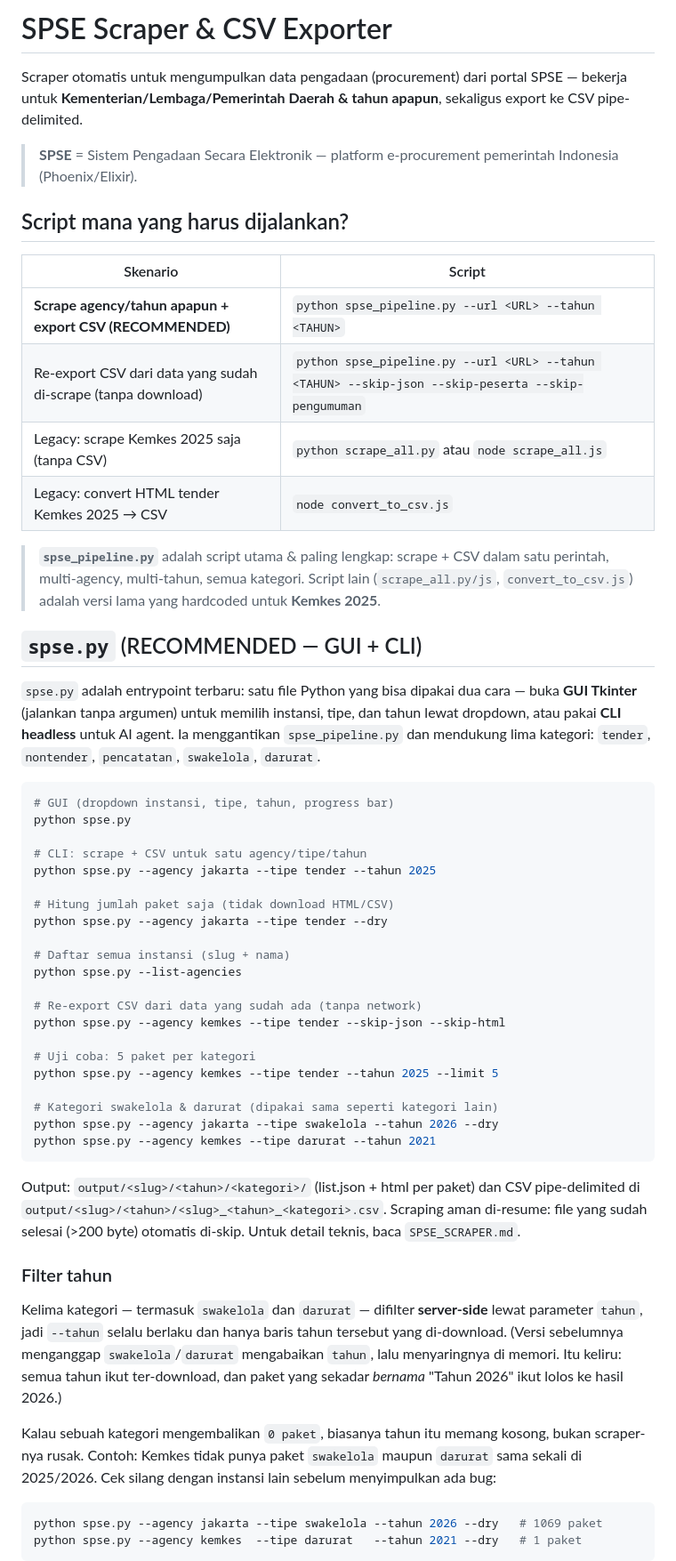
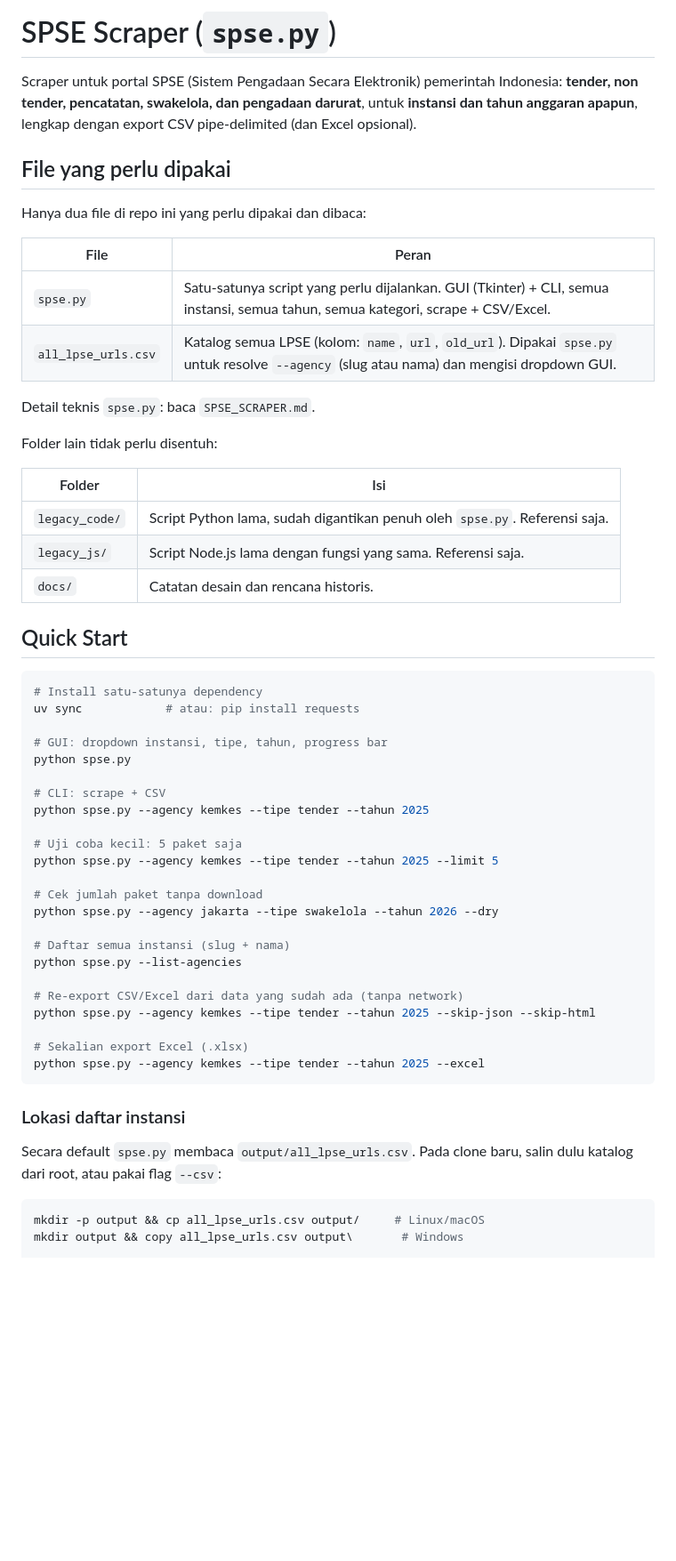
Before and after one commit to aansubarkah/ssa_agentic_lpse, a Markdown page: README.md, the part around one of its changes. Shown at 89% size. GitHub-like rendering; blank space fills up the shorter version.

Commit message:
docs: rewrite README around spse.py
Drop instructions for superseded scripts, document spse.py and
all_lpse_urls.csv as the only files to use, and remove em dashes.

````diff
--- a/README.md
+++ b/README.md
@@ -1,73 +1,63 @@
-# SPSE Scraper & CSV Exporter
+# SPSE Scraper (`spse.py`)
 
-Scraper otomatis untuk mengumpulkan data pengadaan (procurement) dari portal SPSE — bekerja untuk **Kementerian/Lembaga/Pemerintah Daerah & tahun apapun**, sekaligus export ke CSV pipe-delimited.
+Scraper untuk portal SPSE (Sistem Pengadaan Secara Elektronik) pemerintah
+Indonesia: **tender, non tender, pencatatan, swakelola, dan pengadaan
+darurat**, untuk **instansi dan tahun anggaran apapun**, lengkap dengan export
+CSV pipe-delimited (dan Excel opsional).
 
-> **SPSE** = Sistem Pengadaan Secara Elektronik — platform e-procurement pemerintah Indonesia (Phoenix/Elixir).
+## File yang perlu dipakai
 
-## Script mana yang harus dijalankan?
+Hanya dua file di repo ini yang perlu dipakai dan dibaca:
 
-| Skenario | Script |
+| File | Peran |
 |---|---|
-| **Scrape agency/tahun apapun + export CSV (RECOMMENDED)** | `python spse_pipeline.py --url <URL> --tahun <TAHUN>` |
-| Re-export CSV dari data yang sudah di-scrape (tanpa download) | `python spse_pipeline.py --url <URL> --tahun <TAHUN> --skip-json --skip-peserta --skip-pengumuman` |
-| Legacy: scrape Kemkes 2025 saja (tanpa CSV) | `python scrape_all.py` atau `node scrape_all.js` |
-| Legacy: convert HTML tender Kemkes 2025 → CSV | `node convert_to_csv.js` |
+| `spse.py` | Satu-satunya script yang perlu dijalankan. GUI (Tkinter) + CLI, semua instansi, semua tahun, semua kategori, scrape + CSV/Excel. |
+| `all_lpse_urls.csv` | Katalog semua LPSE (kolom: `name`, `url`, `old_url`). Dipakai `spse.py` untuk resolve `--agency` (slug atau nama) dan mengisi dropdown GUI. |
 
-> **`spse_pipeline.py`** adalah script utama & paling lengkap: scrape + CSV dalam satu perintah, multi-agency, multi-tahun, semua kategori. Script lain (`scrape_all.py/js`, `convert_to_csv.js`) adalah versi lama yang hardcoded untuk **Kemkes 2025**.
+Detail teknis `spse.py`: baca `SPSE_SCRAPER.md`.
 
-## `spse.py` (RECOMMENDED — GUI + CLI)
+Folder lain tidak perlu disentuh:
 
-`spse.py` adalah entrypoint terbaru: satu file Python yang bisa dipakai dua
-cara — buka **GUI Tkinter** (jalankan tanpa argumen) untuk memilih instansi,
-tipe, dan tahun lewat dropdown, atau pakai **CLI headless** untuk AI agent.
-Ia menggantikan `spse_pipeline.py` dan mendukung lima kategori:
-`tender`, `nontender`, `pencatatan`, `swakelola`, `darurat`.
+| Folder | Isi |
+|---|---|
+| `legacy_code/` | Script Python lama, sudah digantikan penuh oleh `spse.py`. Referensi saja. |
+| `legacy_js/` | Script Node.js lama dengan fungsi yang sama. Referensi saja. |
+| `docs/` | Catatan desain dan rencana historis. |
+
+## Quick Start
 
 ```bash
-# GUI (dropdown instansi, tipe, tahun, progress bar)
+# Install satu-satunya dependency
+uv sync            # atau: pip install requests
+
+# GUI: dropdown instansi, tipe, tahun, progress bar
 python spse.py
 
-# CLI: scrape + CSV untuk satu agency/tipe/tahun
-python spse.py --agency jakarta --tipe tender --tahun 2025
+# CLI: scrape + CSV
+python spse.py --agency kemkes --tipe tender --tahun 2025
 
-# Hitung jumlah paket saja (tidak download HTML/CSV)
-python spse.py --agency jakarta --tipe tender --dry
+# Uji coba kecil: 5 paket saja
+python spse.py --agency kemkes --tipe tender --tahun 2025 --limit 5
+
+# Cek jumlah paket tanpa download
+python spse.py --agency jakarta --tipe swakelola --tahun 2026 --dry
 
 # Daftar semua instansi (slug + nama)
 python spse.py --list-agencies
 
-# Re-export CSV dari data yang sudah ada (tanpa network)
-python spse.py --agency kemkes --tipe tender --skip-json --skip-html
+# Re-export CSV/Excel dari data yang sudah ada (tanpa network)
+python spse.py --agency kemkes --tipe tender --tahun 2025 --skip-json --skip-html
 
-# Uji coba: 5 paket per kategori
-python spse.py --agency kemkes --tipe tender --tahun 2025 --limit 5
-
-# Kategori swakelola & darurat (dipakai sama seperti kategori lain)
-python spse.py --agency jakarta --tipe swakelola --tahun 2026 --dry
-python spse.py --agency kemkes --tipe darurat --tahun 2021
+# Sekalian export Excel (.xlsx)
+python spse.py --agency kemkes --tipe tender --tahun 2025 --excel
 ```
 
-Output: `output/<slug>/<tahun>/<kategori>/` (list.json + html per paket) dan
-CSV pipe-delimited di `output/<slug>/<tahun>/<slug>_<tahun>_<kategori>.csv`.
-Scraping aman di-resume: file yang sudah selesai (>200 byte) otomatis di-skip.
-Untuk detail teknis, baca `SPSE_SCRAPER.md`.
+### Lokasi daftar instansi
 
-### Filter tahun
-
-Kelima kategori — termasuk `swakelola` dan `darurat` — difilter **server-side**
-lewat parameter `tahun`, jadi `--tahun` selalu berlaku dan hanya baris tahun
-tersebut yang di-download. (Versi sebelumnya menganggap `swakelola`/`darurat`
-mengabaikan `tahun`, lalu menyaringnya di memori. Itu keliru: semua tahun ikut
-ter-download, dan paket yang sekadar *bernama* "Tahun 2026" ikut lolos ke hasil
-2026.)
-
-Kalau sebuah kategori mengembalikan `0 paket`, biasanya tahun itu memang kosong,
-bukan scraper-nya rusak. Contoh: Kemkes tidak punya paket `swakelola` maupun
-`darurat` sama sekali di 2025/2026. Cek silang dengan instansi lain sebelum
-menyimpulkan ada bug:
+Secara default `spse.py` membaca `output/all_lpse_urls.csv`. Pada clone baru,
+salin dulu katalog dari root, atau pakai flag `--csv`:
 
 ```bash
-python spse.py --agency jakarta --tipe swakelola --tahun 2026 --dry   # 1069 paket
-python spse.py --agency kemkes  --tipe darurat   --tahun 2021 --dry   # 1 paket
-```
+mkdir -p output && cp all_lpse_urls.csv output/     # Linux/macOS
+mkdir output && copy all_lpse_urls.csv output\       # Windows
 
````
Also changed, not shown: other parts of README.md (+88 -206 lines).
